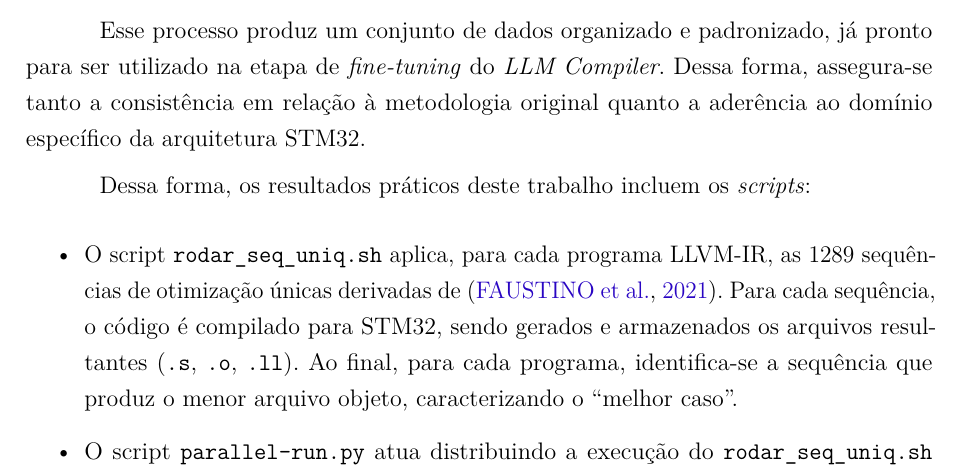
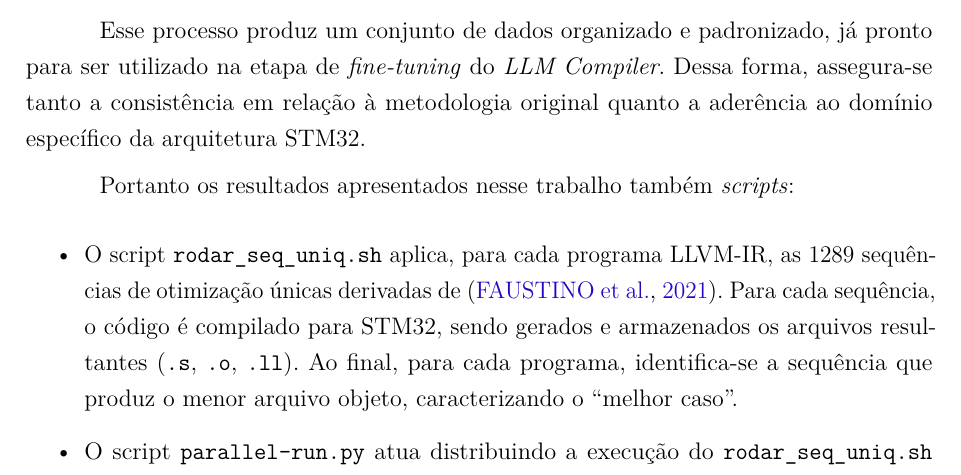
Before and after one commit to Alisson-Teles/TCC_Alisson, a LaTeX thesis (TCC_texto.tex): part of page 46 of 69, cut so that both start at the same text. The pictures show the PDF file TCC_texto.pdf that the author committed with the source.

Commit message:
corrigindo

```diff
--- a/TCC_texto.tex
+++ b/TCC_texto.tex
@@ -793,7 +793,7 @@ Para completar esse par de dados, o campo ``\texttt{content}'', possui duas vari
 
 Esse processo produz um conjunto de dados organizado e padronizado, já pronto para ser utilizado na etapa de \textit{fine-tuning} do \textit{LLM Compiler}. Dessa forma, assegura-se tanto a consistência em relação à metodologia original quanto a aderência ao domínio específico da arquitetura STM32.
 
-Dessa forma, os resultados práticos deste trabalho incluem os \textit{scripts}:
+Portanto os resultados apresentados nesse trabalho também \textit{scripts}:
 
 \begin{itemize}
     \item O script \texttt{rodar\_seq\_uniq.sh} aplica, para cada programa LLVM-IR, as 1289 sequências de otimização únicas derivadas de \cite{faustino2021new}. Para cada sequência, o código é compilado para STM32, sendo gerados e armazenados os arquivos resultantes (\texttt{.s}, \texttt{.o}, \texttt{.ll}). Ao final, para cada programa, identifica-se a sequência que produz o menor arquivo objeto, caracterizando o ``melhor caso''.
```
Also changed, not shown: TCC_texto.pdf, 1 other file.
